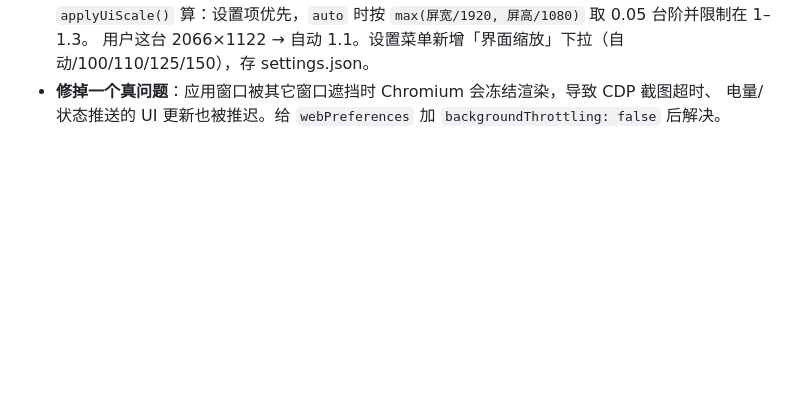
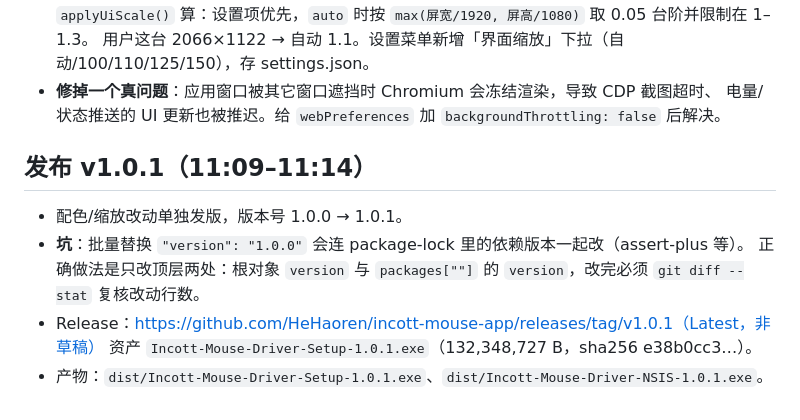
Before and after one commit to HeHaoren/incott-mouse-app, a Markdown page: .workbuddy/memory/2026-11-13.md, the part around the change. Rendered like a GitHub page; blank space fills up the shorter version.

Commit message:
docs(memory): 记录 v1.0.1 发布与 lock 版本批量替换的坑

```diff
--- a/.workbuddy/memory/2026-11-13.md
+++ b/.workbuddy/memory/2026-11-13.md
@@ -200,3 +200,12 @@
   用户这台 2066×1122 → 自动 1.1。设置菜单新增「界面缩放」下拉（自动/100/110/125/150），存 settings.json。
 - **修掉一个真问题**：应用窗口被其它窗口遮挡时 Chromium 会冻结渲染，导致 CDP 截图超时、
   电量/状态推送的 UI 更新也被推迟。给 `webPreferences` 加 `backgroundThrottling: false` 后解决。
+
+## 发布 v1.0.1（11:09–11:14）
+
+- 配色/缩放改动单独发版，版本号 1.0.0 → 1.0.1。
+- **坑**：批量替换 `"version": "1.0.0"` 会连 package-lock 里的依赖版本一起改（assert-plus 等）。
+  正确做法是只改顶层两处：根对象 `version` 与 `packages[""]` 的 `version`，改完必须 `git diff --stat` 复核改动行数。
+- Release：https://github.com/HeHaoren/incott-mouse-app/releases/tag/v1.0.1（Latest，非草稿）
+  资产 `Incott-Mouse-Driver-Setup-1.0.1.exe`（132,348,727 B，sha256 e38b0cc3…）。
+- 产物：`dist/Incott-Mouse-Driver-Setup-1.0.1.exe`、`dist/Incott-Mouse-Driver-NSIS-1.0.1.exe`。
```
